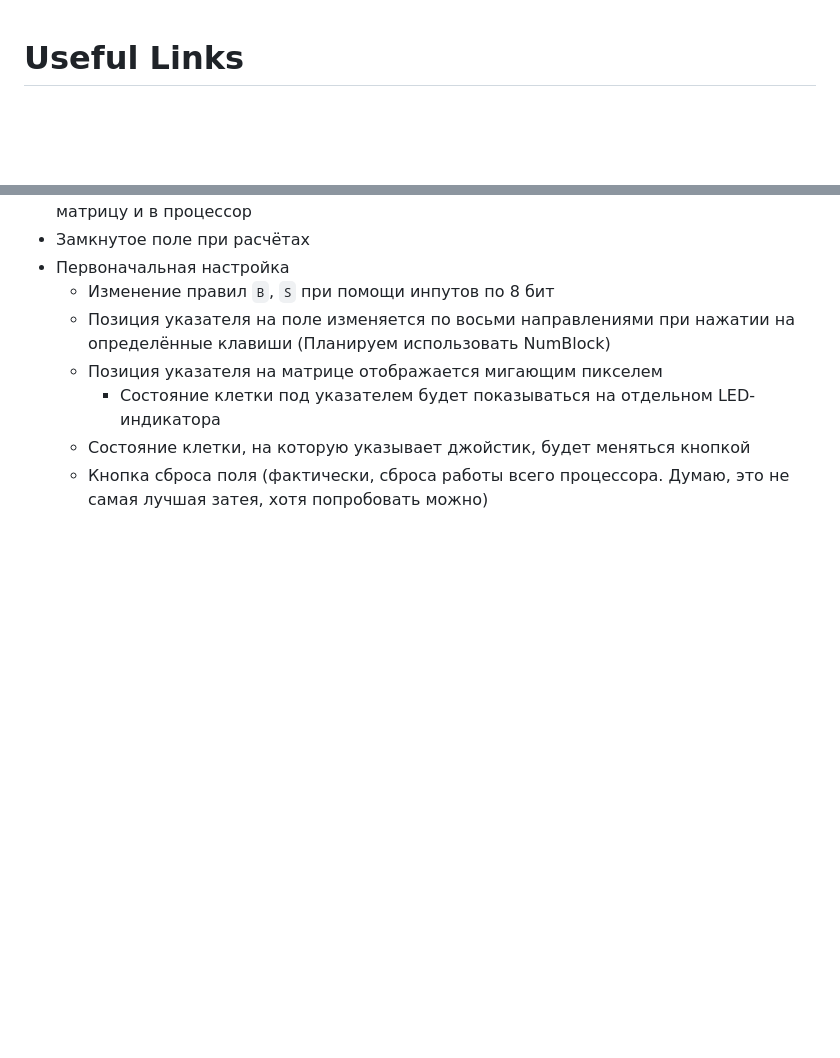
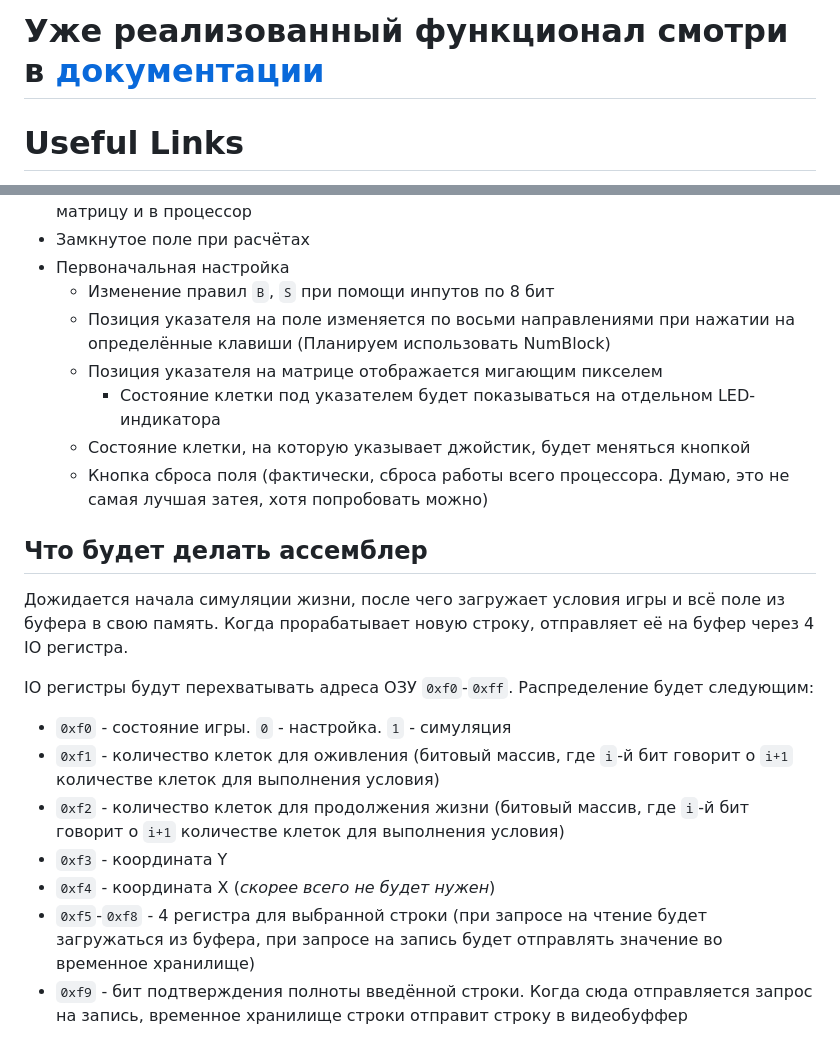
Before and after one commit to KozlovKV/game-life, a Markdown page: tech-info.md, 2 parts joined by grey strips. Drawn GitHub-style; blank space fills up the shorter version.

Commit message:
Add more info about CPU side to tech-project

```diff
--- a/tech-info.md
+++ b/tech-info.md
@@ -1,3 +1,5 @@
+# Уже реализованный функционал смотри в [документации](./docs.md)
+
 # Useful Links
 - [Base technical project](https://docs.google.com/document/d/1kJ8-gw4B7FSjKWGDvSniI5XdDR_gwaIY53QfoiJkYJ4/edit)
 - [CdM8e](https://github.com/leadpogrommer/Cdm8-asm)
@@ -47,3 +49,15 @@
     - Состояние клетки под указателем будет показываться на отдельном LED-индикатора
   - Состояние клетки, на которую указывает джойстик, будет меняться кнопкой
   - Кнопка сброса поля (фактически, сброса работы всего процессора. Думаю, это не самая лучшая затея, хотя попробовать можно)
+
+## Что будет делать ассемблер
+Дожидается начала симуляции жизни, после чего загружает условия игры и всё поле из буфера в свою память. Когда прорабатывает новую строку, отправляет её на буфер через 4 IO регистра.
+
+IO регистры будут перехватывать адреса ОЗУ `0xf0`-`0xff`. Распределение будет следующим:
+- `0xf0` - состояние игры. `0` - настройка. `1` - симуляция
+- `0xf1` - количество клеток для оживления (битовый массив, где `i`-й бит говорит о `i+1` количестве клеток для выполнения условия)
+- `0xf2` - количество клеток для продолжения жизни (битовый массив, где `i`-й бит говорит о `i+1` количестве клеток для выполнения условия)
+- `0xf3` - координата Y
+- `0xf4` - координата X (*скорее всего не будет нужен*)
+- `0xf5`-`0xf8` - 4 регистра для выбранной строки (при запросе на чтение будет загружаться из буфера, при запросе на запись будет отправлять значение во временное хранилище)
+- `0xf9` - бит подтверждения полноты введённой строки. Когда сюда отправляется запрос на запись, временное хранилище строки отправит строку в видеобуффер
```
